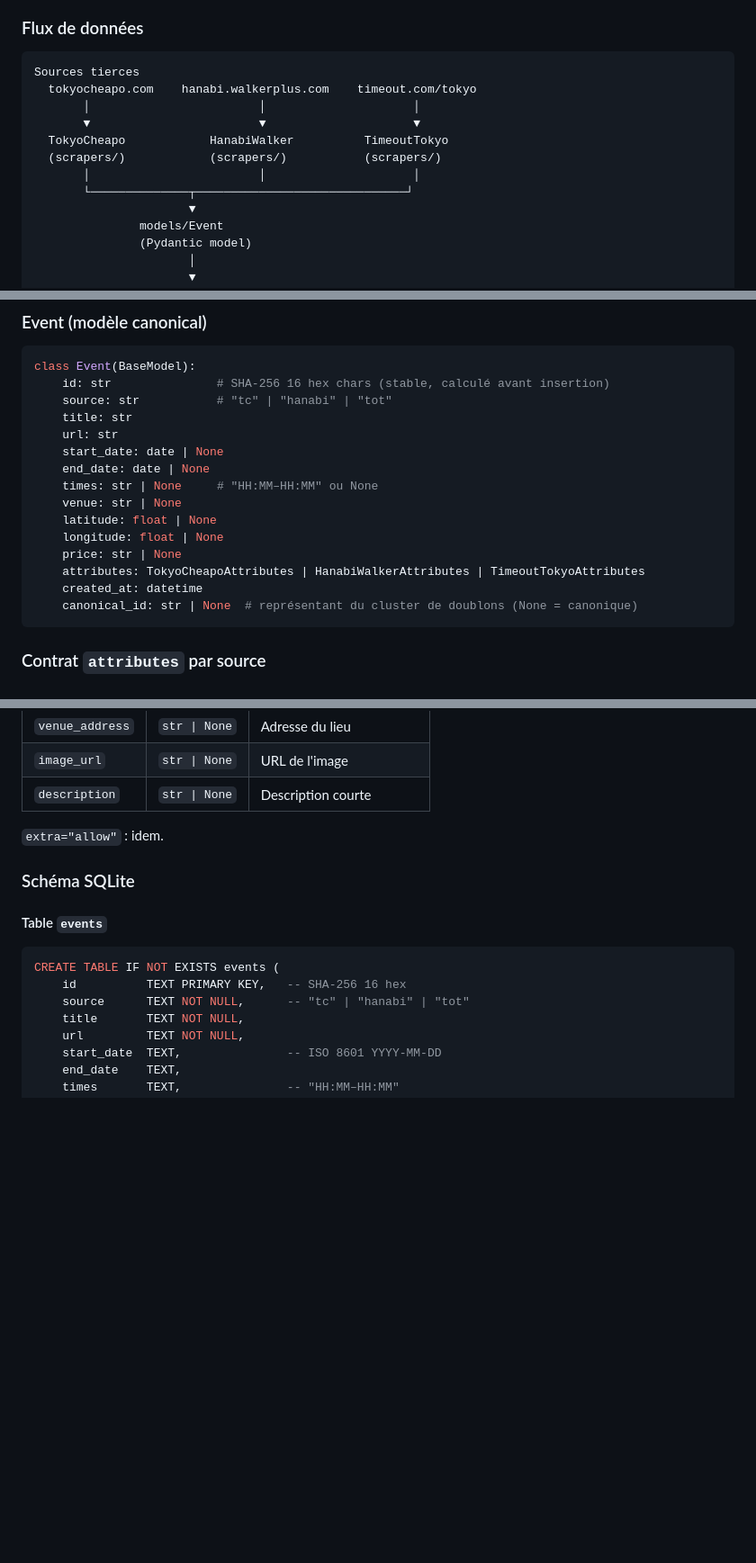
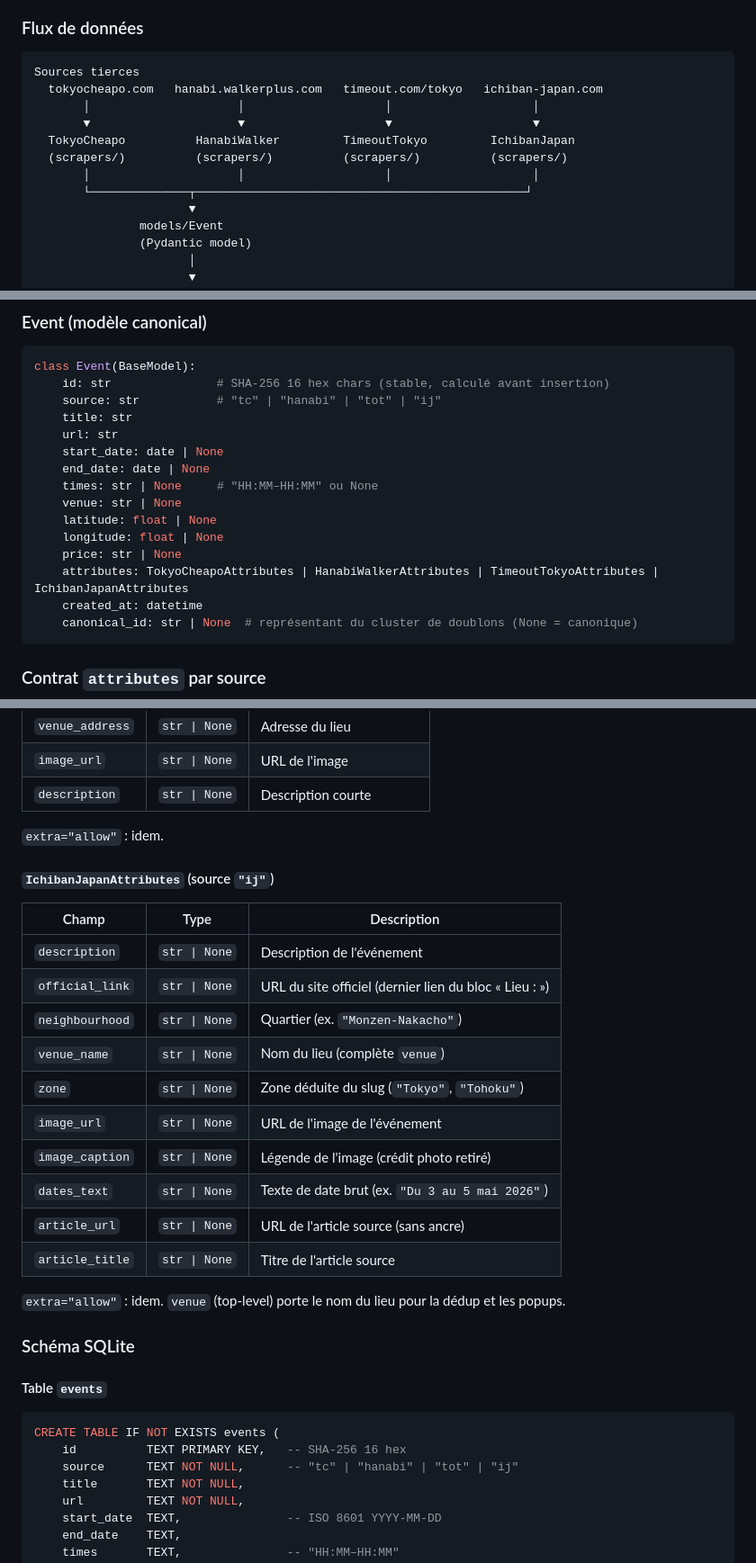
Before and after one commit to cochetquentin/EventMaps, a Markdown page: docs/ARCHITECTURE.md, 3 parts joined by grey strips. Shown at 90% size. GitHub-like rendering; blank space fills up the shorter version.

Commit message:
docs(architecture): documente la source Ichiban Japan (`ij`)
Ajoute `ij` partout dans ARCHITECTURE.md : flux de données, table des scrapers,
contrat `IchibanJapanAttributes`, énumérations de source (Event, schéma SQL,
scrape_jobs, filtre API), parties discriminantes de dédup, variable d'env
SCRAPE_MAX_PAGES_IJ, et note sur la spécificité article→N événements.

Co-Authored-By: Claude Opus 4.8 <noreply@anthropic.com>

````diff
--- a/docs/ARCHITECTURE.md
+++ b/docs/ARCHITECTURE.md
@@ -12,13 +12,13 @@ EventMaps est un agrégateur d'événements géolocalisés composé de trois par
 
 ```
 Sources tierces
-  tokyocheapo.com    hanabi.walkerplus.com    timeout.com/tokyo
-       │                        │                     │
-       ▼                        ▼                     ▼
-  TokyoCheapo            HanabiWalker          TimeoutTokyo
-  (scrapers/)            (scrapers/)           (scrapers/)
-       │                        │                     │
-       └──────────────┬──────────────────────────────┘
+  tokyocheapo.com   hanabi.walkerplus.com   timeout.com/tokyo   ichiban-japan.com
+       │                     │                    │                    │
+       ▼                     ▼                    ▼                    ▼
+  TokyoCheapo          HanabiWalker         TimeoutTokyo         IchibanJapan
+  (scrapers/)          (scrapers/)          (scrapers/)          (scrapers/)
+       │                     │                    │                    │
+       └──────────────┬───────────────────────────────────────────────┘
                       ▼
                models/Event
                (Pydantic model)
@@ -109,7 +112,7 @@ Modules ES (pas de bundler) chargés via `<script type="module">` :
 ```python
 class Event(BaseModel):
     id: str               # SHA-256 16 hex chars (stable, calculé avant insertion)
-    source: str           # "tc" | "hanabi" | "tot"
+    source: str           # "tc" | "hanabi" | "tot" | "ij"
     title: str
     url: str
     start_date: date | None
@@ -119,7 +122,7 @@ class Event(BaseModel):
     latitude: float | None
     longitude: float | None
     price: str | None
-    attributes: TokyoCheapoAttributes | HanabiWalkerAttributes | TimeoutTokyoAttributes
+    attributes: TokyoCheapoAttributes | HanabiWalkerAttributes | TimeoutTokyoAttributes | IchibanJapanAttributes
     created_at: datetime
     canonical_id: str | None  # représentant du cluster de doublons (None = canonique)
 ```
@@ -170,6 +173,23 @@ class Event(BaseModel):
 
 `extra="allow"` : idem.
 
+#### `IchibanJapanAttributes` (source `"ij"`)
+
+| Champ | Type | Description |
+|-------|------|-------------|
+| `description` | `str \| None` | Description de l'événement |
+| `official_link` | `str \| None` | URL du site officiel (dernier lien du bloc « Lieu : ») |
+| `neighbourhood` | `str \| None` | Quartier (ex. `"Monzen-Nakacho"`) |
+| `venue_name` | `str \| None` | Nom du lieu (complète `venue`) |
+| `zone` | `str \| None` | Zone déduite du slug (`"Tokyo"`, `"Tohoku"`) |
+| `image_url` | `str \| None` | URL de l'image de l'événement |
+| `image_caption` | `str \| None` | Légende de l'image (crédit photo retiré) |
+| `dates_text` | `str \| None` | Texte de date brut (ex. `"Du 3 au 5 mai 2026"`) |
+| `article_url` | `str \| None` | URL de l'article source (sans ancre) |
+| `article_title` | `str \| None` | Titre de l'article source |
+
+`extra="allow"` : idem. `venue` (top-level) porte le nom du lieu pour la dédup et les popups.
+
 ### Schéma SQLite
 
 #### Table `events`
@@ -177,7 +197,7 @@ class Event(BaseModel):
 ```sql
 CREATE TABLE IF NOT EXISTS events (
     id          TEXT PRIMARY KEY,   -- SHA-256 16 hex
-    source      TEXT NOT NULL,      -- "tc" | "hanabi" | "tot"
+    source      TEXT NOT NULL,      -- "tc" | "hanabi" | "tot" | "ij"
     title       TEXT NOT NULL,
     url         TEXT NOT NULL,
     start_date  TEXT,               -- ISO 8601 YYYY-MM-DD
````
Also changed, not shown: other parts of docs/ARCHITECTURE.md (+9 -4 lines).
